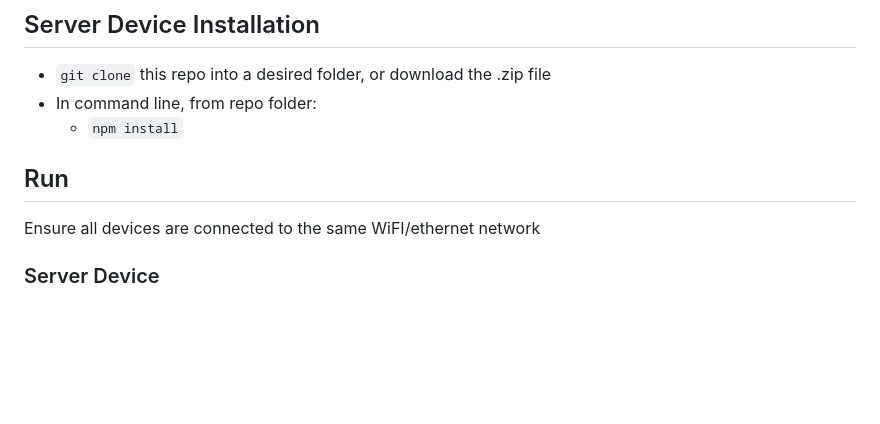
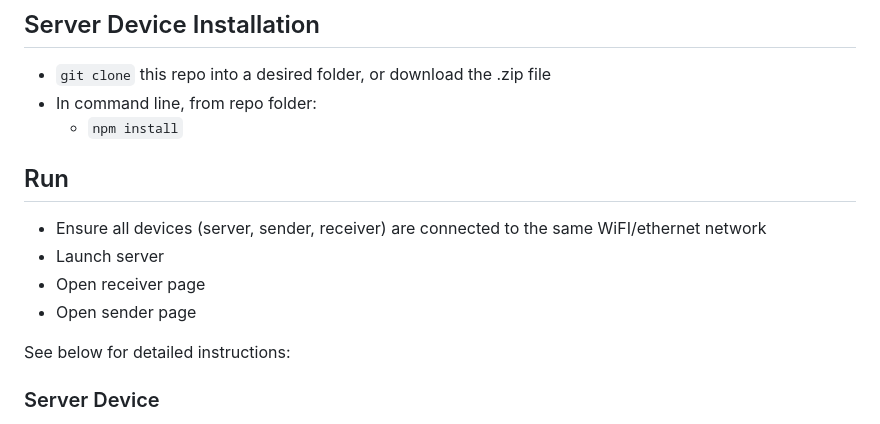
Before and after one commit to yonatanrozin/Simple-RTC-Stream, a Markdown page: README.md, the part around the change. Rendered like a GitHub page; blank space fills up the shorter version.

````diff
--- a/README.md
+++ b/README.md
@@ -26,7 +26,12 @@ __This repo is in very early development and is subject to frequent updates and
     - ```npm install```
 
 ## Run
-Ensure all devices are connected to the same WiFI/ethernet network
+- Ensure all devices (server, sender, receiver) are connected to the same WiFI/ethernet network
+- Launch server
+- Open receiver page
+- Open sender page
+
+See below for detailed instructions:
 
 ### Server Device
 - In server device command line, from repo folder:
````
